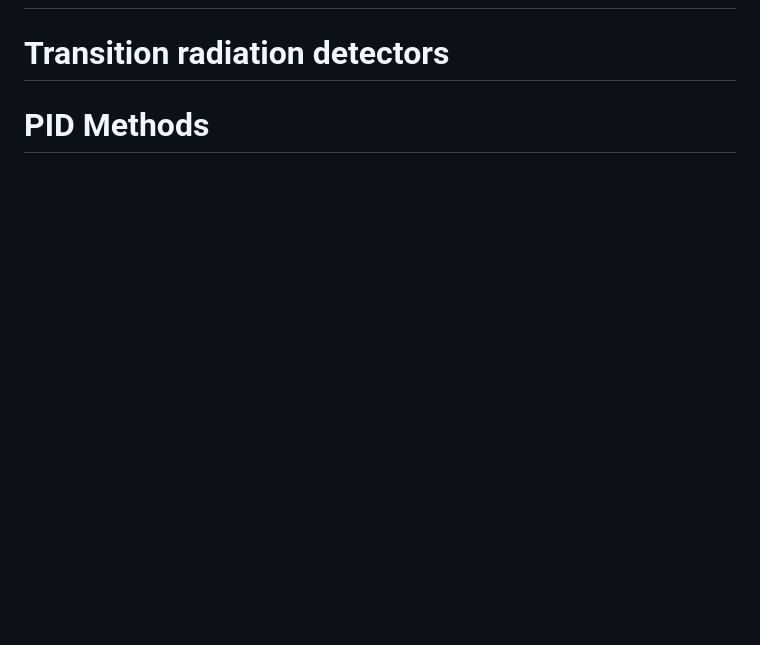
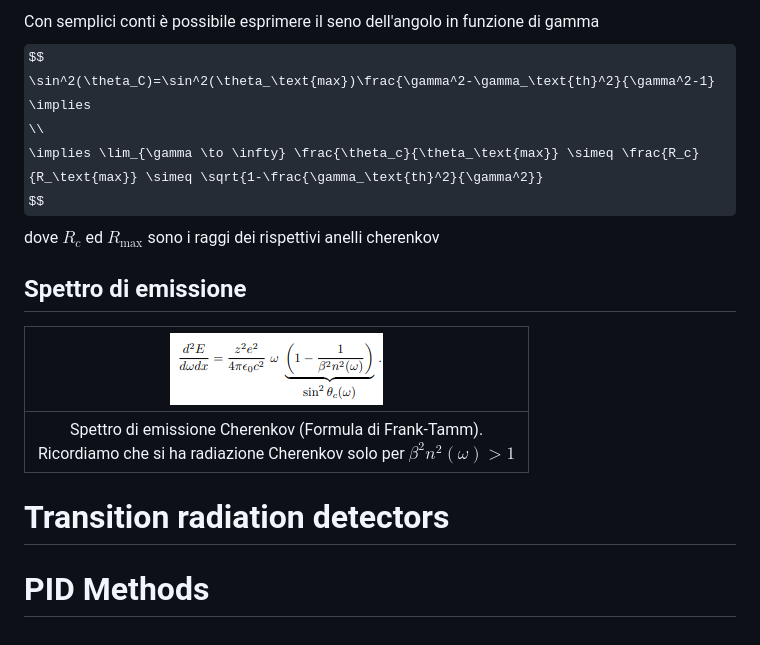
Before and after one commit to pviscone/HEP-Detectors, a Markdown page: Chapters/Particle_identification.md, the part around the change printed below. GitHub-like rendering; pictures changed too: Chapters/images/Particle_identification/image-20220317120219225.png (added); some formulas as TeX source; blank space fills up the shorter version.

```diff
--- a/Chapters/Particle_identification.md
+++ b/Chapters/Particle_identification.md
@@ -38,3 +57,19 @@ Inoltre, a una distanza sufficiente dalla traccia della particella, le onde hann
+Con semplici conti è possibile esprimere il seno dell'angolo in funzione di gamma
+$$
+\sin^2(\theta_C)=\sin^2(\theta_\text{max})\frac{\gamma^2-\gamma_\text{th}^2}{\gamma^2-1} \implies
+\\
+\implies \lim_{\gamma \to \infty} \frac{\theta_c}{\theta_\text{max}} \simeq \frac{R_c}{R_\text{max}} \simeq \sqrt{1-\frac{\gamma_\text{th}^2}{\gamma^2}}
+$$
+dove $R_c$ ed $R_\text{max}$ sono i raggi dei rispettivi anelli cherenkov
+
+## Spettro di emissione
+
+| ![image-20220317120219225](images/Particle_identification/image-20220317120219225.png) |
+| :----------------------------------------------------------: |
+| Spettro di emissione Cherenkov (Formula di Frank-Tamm).<br />Ricordiamo che si ha radiazione Cherenkov solo per $\beta^2 n^2(\omega)>1$ |
+
+
+
 # Transition radiation detectors
 
 
```
Also changed, not shown: other parts of Chapters/Particle_identification.md (+20 -1 lines), Chapters/images/Particle_identification/image-20220317114142322.png (added).
